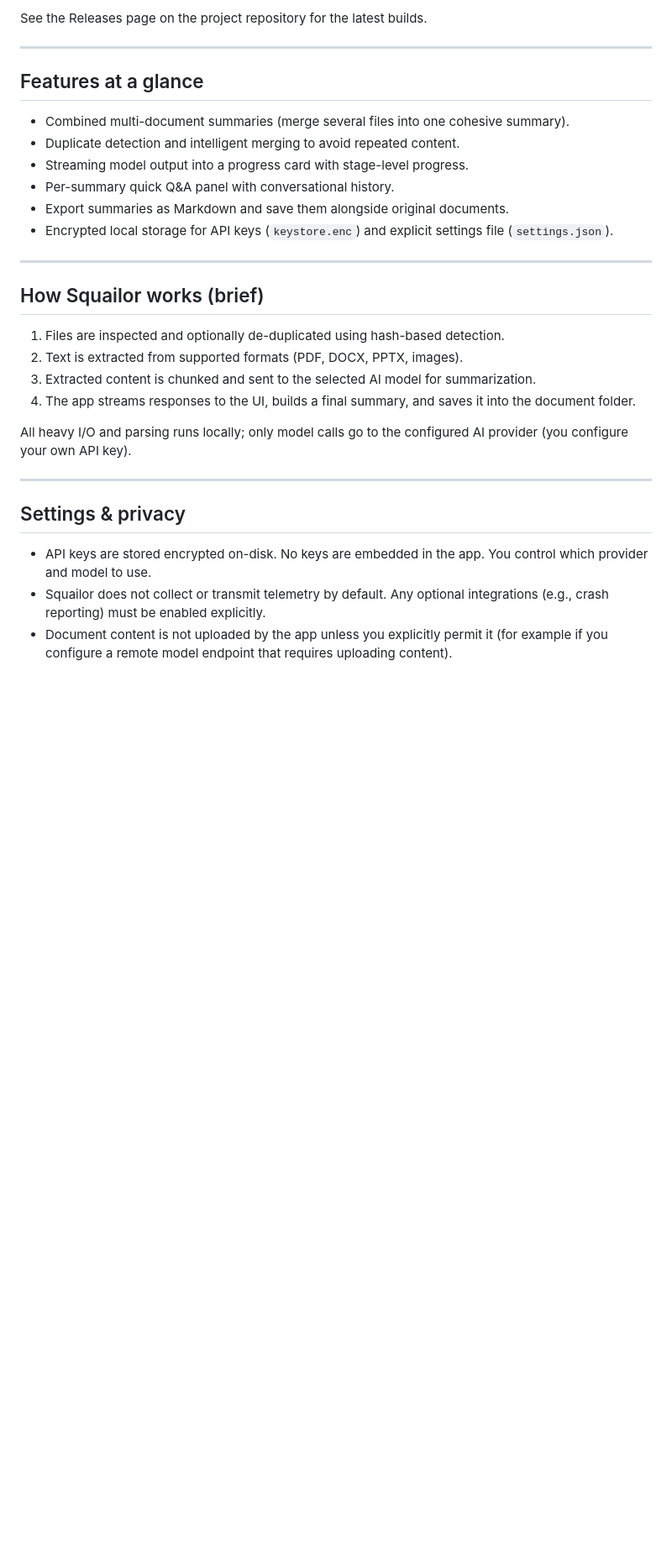
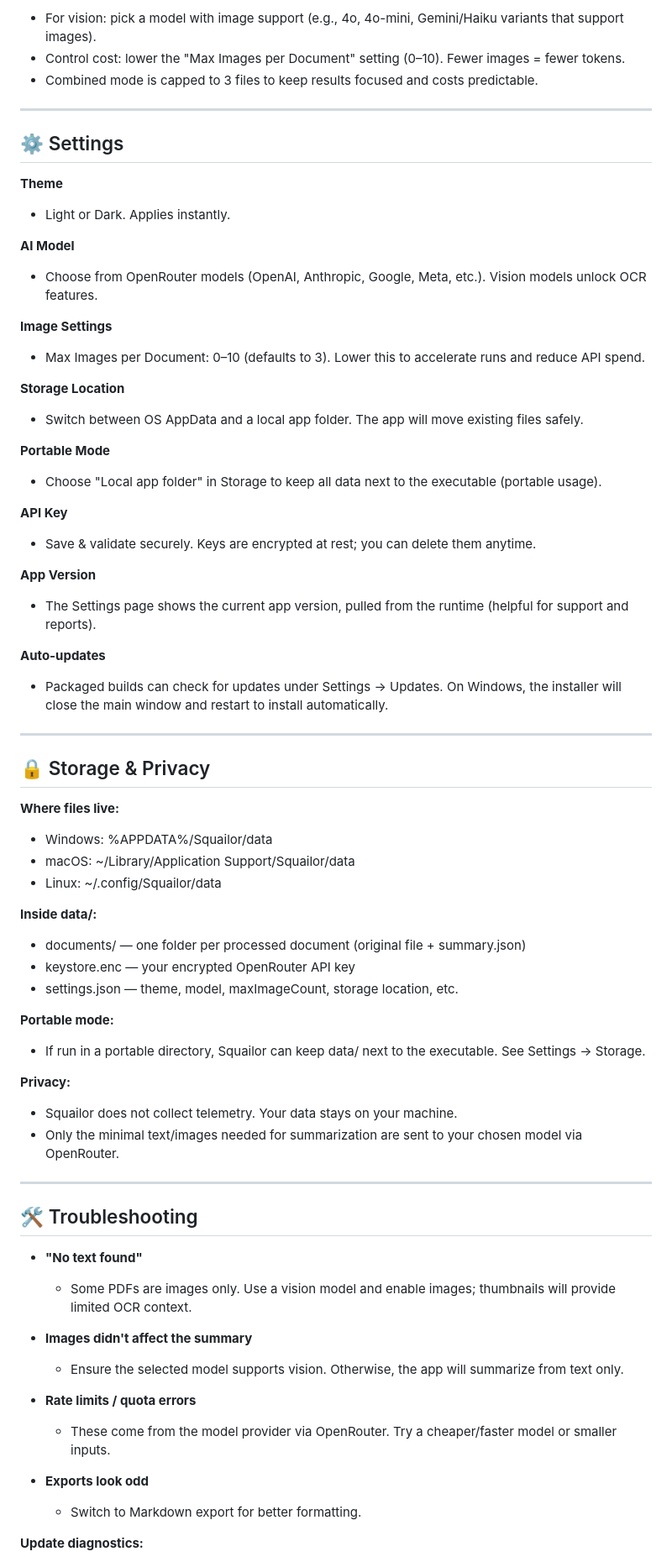
Before and after one commit to veroxsity/squailor, a Markdown page: README.md, the part around one of its changes. Shown at 84% size. Rendered like a GitHub page; blank space fills up the shorter version.

```diff
--- a/README.md
+++ b/README.md
@@ -118,32 +144,76 @@ Prebuilt releases are published to GitHub Releases. Use the appropriate asset fo
 
-See the Releases page on the project repository for the latest builds.
+- For vision: pick a model with image support (e.g., 4o, 4o-mini, Gemini/Haiku variants that support images).
+- Control cost: lower the "Max Images per Document" setting (0–10). Fewer images = fewer tokens.
+- Combined mode is capped to 3 files to keep results focused and costs predictable.
 
 ---
 
-## Features at a glance
+## ⚙️ Settings
 
-- Combined multi-document summaries (merge several files into one cohesive summary).
-- Duplicate detection and intelligent merging to avoid repeated content.
-- Streaming model output into a progress card with stage-level progress.
-- Per-summary quick Q&A panel with conversational history.
-- Export summaries as Markdown and save them alongside original documents.
-- Encrypted local storage for API keys (`keystore.enc`) and explicit settings file (`settings.json`).
+**Theme**
+- Light or Dark. Applies instantly.
+
+**AI Model**
+- Choose from OpenRouter models (OpenAI, Anthropic, Google, Meta, etc.). Vision models unlock OCR features.
+
+**Image Settings**
+- Max Images per Document: 0–10 (defaults to 3). Lower this to accelerate runs and reduce API spend.
+
+**Storage Location**
+- Switch between OS AppData and a local app folder. The app will move existing files safely.
+
+**Portable Mode**
+- Choose "Local app folder" in Storage to keep all data next to the executable (portable usage).
+
+**API Key**
+- Save & validate securely. Keys are encrypted at rest; you can delete them anytime.
+
+**App Version**
+- The Settings page shows the current app version, pulled from the runtime (helpful for support and reports).
+
+**Auto-updates**
+- Packaged builds can check for updates under Settings → Updates. On Windows, the installer will close the main window and restart to install automatically.
 
 ---
 
-## How Squailor works (brief)
+## 🔒 Storage & Privacy
 
-1. Files are inspected and optionally de-duplicated using hash-based detection.
-2. Text is extracted from supported formats (PDF, DOCX, PPTX, images).
-3. Extracted content is chunked and sent to the selected AI model for summarization.
-4. The app streams responses to the UI, builds a final summary, and saves it into the document folder.
+**Where files live:**
 
-All heavy I/O and parsing runs locally; only model calls go to the configured AI provider (you configure your own API key).
+- Windows: %APPDATA%/Squailor/data
+- macOS: ~/Library/Application Support/Squailor/data
+- Linux: ~/.config/Squailor/data
+
+**Inside data/:**
+
+- documents/ — one folder per processed document (original file + summary.json)
+- keystore.enc — your encrypted OpenRouter API key
+- settings.json — theme, model, maxImageCount, storage location, etc.
+
+**Portable mode:**
+
+- If run in a portable directory, Squailor can keep data/ next to the executable. See Settings → Storage.
+
+**Privacy:**
+
+- Squailor does not collect telemetry. Your data stays on your machine.
+- Only the minimal text/images needed for summarization are sent to your chosen model via OpenRouter.
 
 ---
 
-## Settings & privacy
+## 🛠️ Troubleshooting
 
-- API keys are stored encrypted on-disk. No keys are embedded in the app. You control which provider and model to use.
-- Squailor does not collect or transmit telemetry by default. Any optional integrations (e.g., crash reporting) must be enabled explicitly.
-- Document content is not uploaded by the app unless you explicitly permit it (for example if you configure a remote model endpoint that requires uploading content).
+- **"No text found"**
+  - Some PDFs are images only. Use a vision model and enable images; thumbnails will provide limited OCR context.
+
+- **Images didn't affect the summary**
+  - Ensure the selected model supports vision. Otherwise, the app will summarize from text only.
+
+- **Rate limits / quota errors**
+  - These come from the model provider via OpenRouter. Try a cheaper/faster model or smaller inputs.
+
+- **Exports look odd**
+  - Switch to Markdown export for better formatting.
+
+**Update diagnostics:**
+
```
Also changed, not shown: other parts of README.md (+108 -94 lines).
